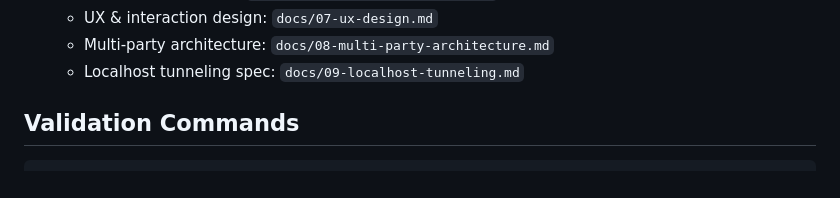
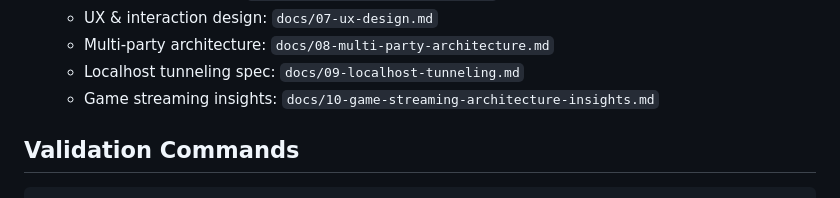
Before and after one commit to Bilaltariq98/pairwire, a Markdown page: CLAUDE.md, the part around the change. Rendered like a GitHub page.

```diff
--- a/CLAUDE.md
+++ b/CLAUDE.md
@@ -20,6 +20,7 @@ Rust-native P2P pair programming tool. Terminal-first collaboration over QUIC (i
    - UX & interaction design: `docs/07-ux-design.md`
    - Multi-party architecture: `docs/08-multi-party-architecture.md`
    - Localhost tunneling spec: `docs/09-localhost-tunneling.md`
+   - Game streaming insights: `docs/10-game-streaming-architecture-insights.md`
 
 ## Validation Commands
 
```
Also changed, not shown: docs/10-game-streaming-architecture-insights.md (added, +314 -0 lines).
